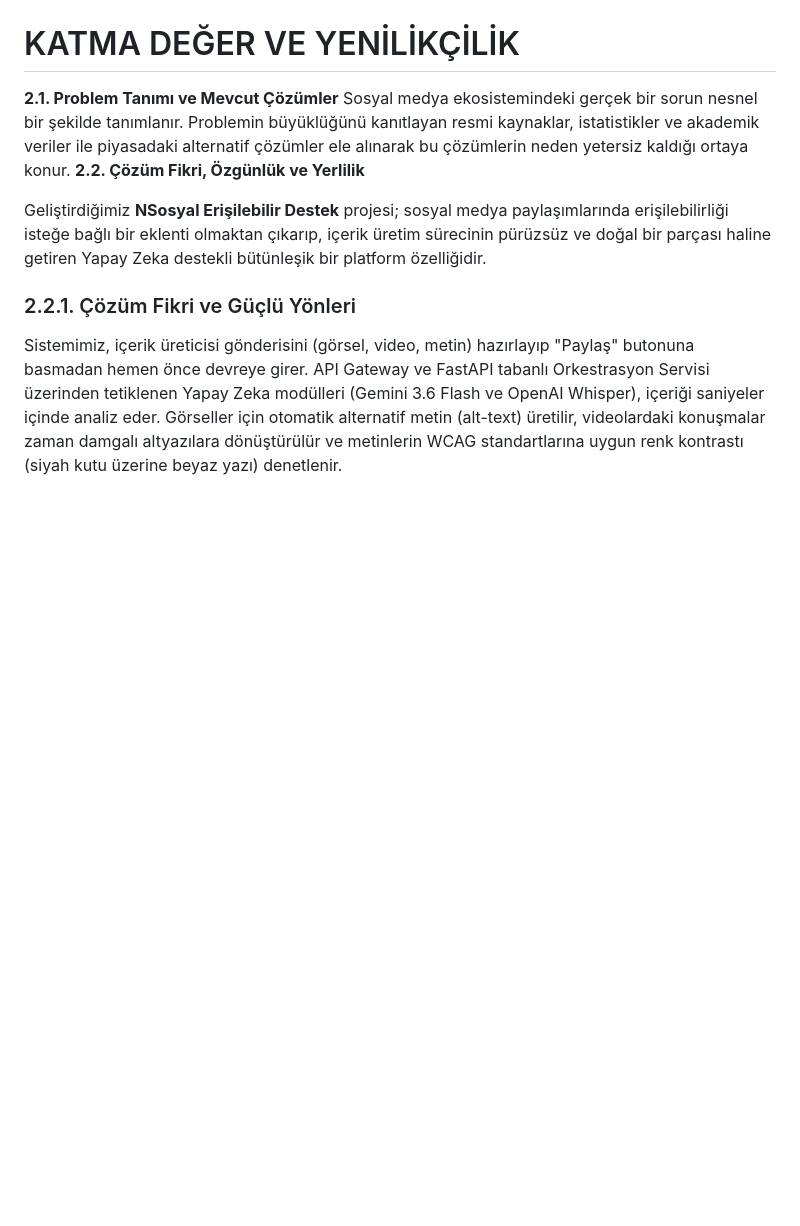
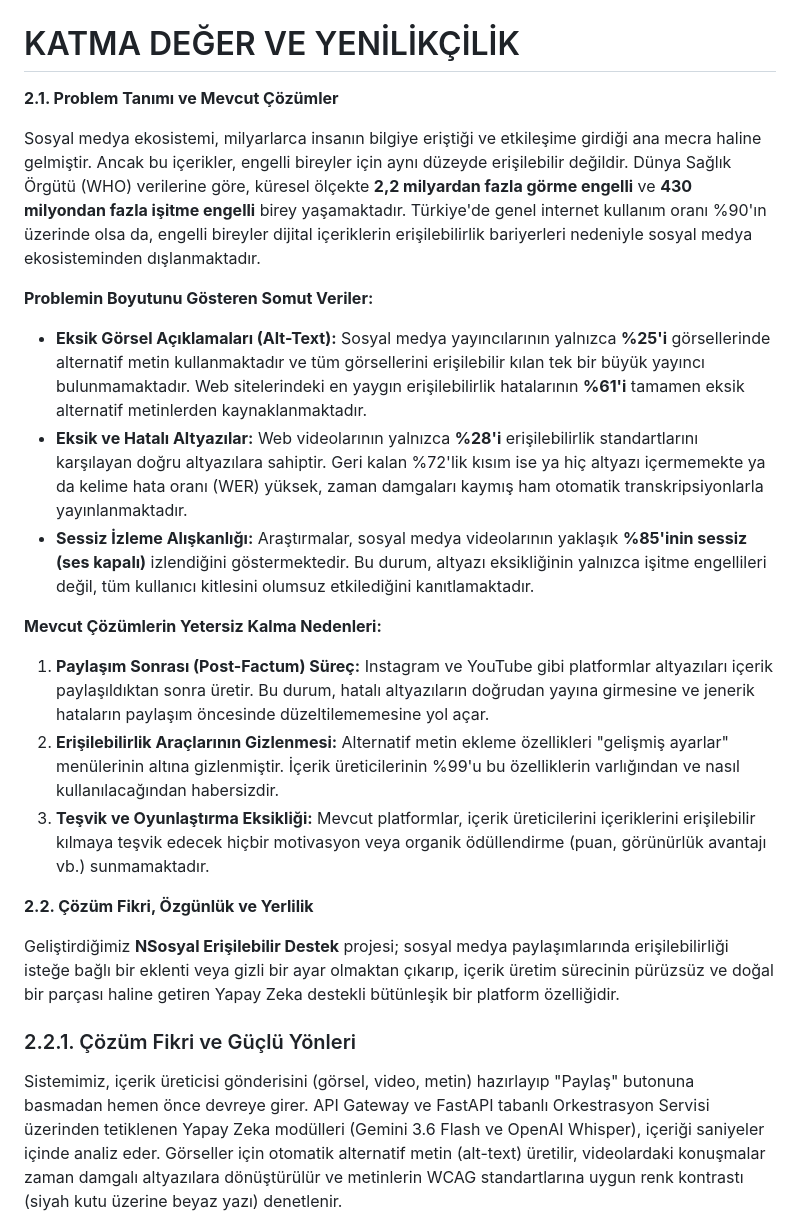
Before and after one commit to erisilebilir-destek/erisilebilir-destek, a Markdown page: docs/inovasyon-teknik-raporu.md, the part around the change. Rendered like a GitHub page; blank space fills up the shorter version.

Commit message:
docs: replace Section 2.1 placeholders with real data and statistics in technical report

```diff
--- a/docs/inovasyon-teknik-raporu.md
+++ b/docs/inovasyon-teknik-raporu.md
@@ -49,10 +49,23 @@ Akademik ve teknik çalışmalar W3C (WCAG 2.1 ve WebVTT) standartlarına dayand
 # KATMA DEĞER VE YENİLİKÇİLİK
 
 **2.1. Problem Tanımı ve Mevcut Çözümler**
-Sosyal medya ekosistemindeki gerçek bir sorun nesnel bir şekilde tanımlanır. Problemin büyüklüğünü kanıtlayan resmi kaynaklar, istatistikler ve akademik veriler ile piyasadaki alternatif çözümler ele alınarak bu çözümlerin neden yetersiz kaldığı ortaya konur.
+
+Sosyal medya ekosistemi, milyarlarca insanın bilgiye eriştiği ve etkileşime girdiği ana mecra haline gelmiştir. Ancak bu içerikler, engelli bireyler için aynı düzeyde erişilebilir değildir. Dünya Sağlık Örgütü (WHO) verilerine göre, küresel ölçekte **2,2 milyardan fazla görme engelli** ve **430 milyondan fazla işitme engelli** birey yaşamaktadır. Türkiye'de genel internet kullanım oranı %90'ın üzerinde olsa da, engelli bireyler dijital içeriklerin erişilebilirlik bariyerleri nedeniyle sosyal medya ekosisteminden dışlanmaktadır.
+
+**Problemin Boyutunu Gösteren Somut Veriler:**
+* **Eksik Görsel Açıklamaları (Alt-Text):** Sosyal medya yayıncılarının yalnızca **%25'i** görsellerinde alternatif metin kullanmaktadır ve tüm görsellerini erişilebilir kılan tek bir büyük yayıncı bulunmamaktadır. Web sitelerindeki en yaygın erişilebilirlik hatalarının **%61'i** tamamen eksik alternatif metinlerden kaynaklanmaktadır.
+* **Eksik ve Hatalı Altyazılar:** Web videolarının yalnızca **%28'i** erişilebilirlik standartlarını karşılayan doğru altyazılara sahiptir. Geri kalan %72'lik kısım ise ya hiç altyazı içermemekte ya da kelime hata oranı (WER) yüksek, zaman damgaları kaymış ham otomatik transkripsiyonlarla yayınlanmaktadır.
+* **Sessiz İzleme Alışkanlığı:** Araştırmalar, sosyal medya videolarının yaklaşık **%85'inin sessiz (ses kapalı)** izlendiğini göstermektedir. Bu durum, altyazı eksikliğinin yalnızca işitme engellileri değil, tüm kullanıcı kitlesini olumsuz etkilediğini kanıtlamaktadır.
+
+**Mevcut Çözümlerin Yetersiz Kalma Nedenleri:**
+1. **Paylaşım Sonrası (Post-Factum) Süreç:** Instagram ve YouTube gibi platformlar altyazıları içerik paylaşıldıktan sonra üretir. Bu durum, hatalı altyazıların doğrudan yayına girmesine ve jenerik hataların paylaşım öncesinde düzeltilememesine yol açar.
+2. **Erişilebilirlik Araçlarının Gizlenmesi:** Alternatif metin ekleme özellikleri "gelişmiş ayarlar" menülerinin altına gizlenmiştir. İçerik üreticilerinin %99'u bu özelliklerin varlığından ve nasıl kullanılacağından habersizdir.
+3. **Teşvik ve Oyunlaştırma Eksikliği:** Mevcut platformlar, içerik üreticilerini içeriklerini erişilebilir kılmaya teşvik edecek hiçbir motivasyon veya organik ödüllendirme (puan, görünürlük avantajı vb.) sunmamaktadır.
+
 **2.2. Çözüm Fikri, Özgünlük ve Yerlilik**
 
-Geliştirdiğimiz **NSosyal Erişilebilir Destek** projesi; sosyal medya paylaşımlarında erişilebilirliği isteğe bağlı bir eklenti olmaktan çıkarıp, içerik üretim sürecinin pürüzsüz ve doğal bir parçası haline getiren Yapay Zeka destekli bütünleşik bir platform özelliğidir.
+Geliştirdiğimiz **NSosyal Erişilebilir Destek** projesi; sosyal medya paylaşımlarında erişilebilirliği isteğe bağlı bir eklenti veya gizli bir ayar olmaktan çıkarıp, içerik üretim sürecinin pürüzsüz ve doğal bir parçası haline getiren Yapay Zeka destekli bütünleşik bir platform özelliğidir.
+
 
 ### 2.2.1. Çözüm Fikri ve Güçlü Yönleri
 Sistemimiz, içerik üreticisi gönderisini (görsel, video, metin) hazırlayıp "Paylaş" butonuna basmadan hemen önce devreye girer. API Gateway ve FastAPI tabanlı Orkestrasyon Servisi üzerinden tetiklenen Yapay Zeka modülleri (Gemini 3.6 Flash ve OpenAI Whisper), içeriği saniyeler içinde analiz eder. Görseller için otomatik alternatif metin (alt-text) üretilir, videolardaki konuşmalar zaman damgalı altyazılara dönüştürülür ve metinlerin WCAG standartlarına uygun renk kontrastı (siyah kutu üzerine beyaz yazı) denetlenir.
```
